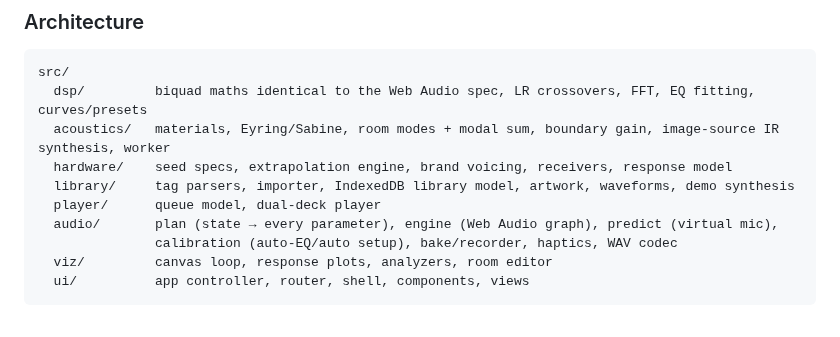
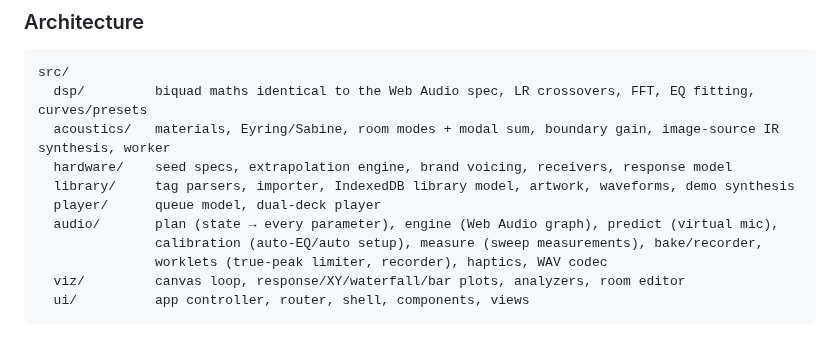
Before and after one commit to googpleplaystore/Audio-simulator, a Markdown page: README.md, the part around one of its changes. Drawn GitHub-style.

````diff
--- a/README.md
+++ b/README.md
@@ -85,8 +97,9 @@ src/
   library/     tag parsers, importer, IndexedDB library model, artwork, waveforms, demo synthesis
   player/      queue model, dual-deck player
   audio/       plan (state → every parameter), engine (Web Audio graph), predict (virtual mic),
-               calibration (auto-EQ/auto setup), bake/recorder, haptics, WAV codec
-  viz/         canvas loop, response plots, analyzers, room editor
+               calibration (auto-EQ/auto setup), measure (sweep measurements), bake/recorder,
+               worklets (true-peak limiter, recorder), haptics, WAV codec
+  viz/         canvas loop, response/XY/waterfall/bar plots, analyzers, room editor
   ui/          app controller, router, shell, components, views
 ```
 
````
Also changed, not shown: other parts of README.md (+14 -2 lines), docs/screenshots/measure.png (added), 15 other files.
